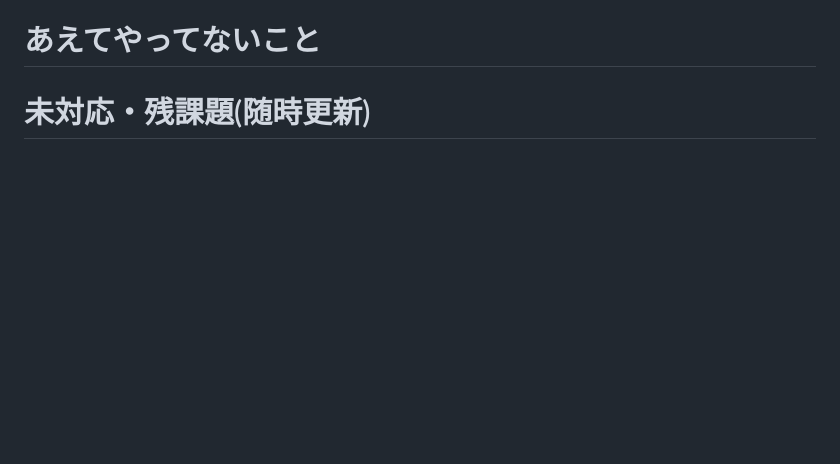
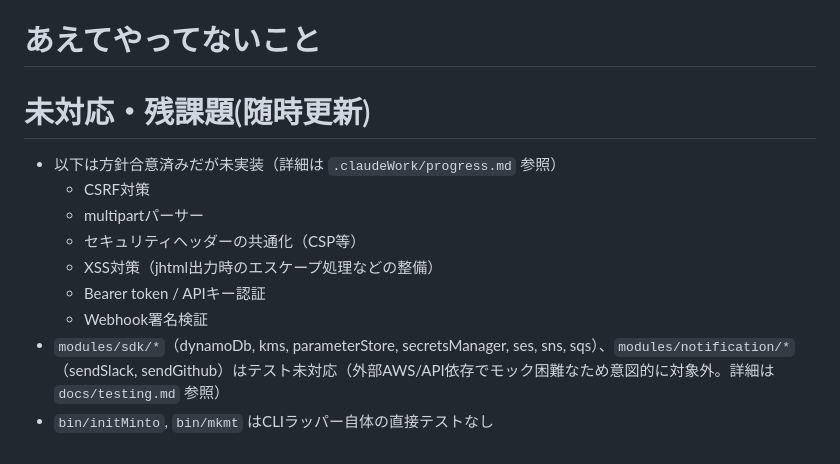
Before and after one commit to maachang/minto, a Markdown page: .claude/CLAUDE.md, the part around the change. Rendered like a GitHub page; blank space fills up the shorter version.

Commit message:
課題を claode.md に記載

```diff
--- a/.claude/CLAUDE.md
+++ b/.claude/CLAUDE.md
@@ -60,3 +60,13 @@ minto（llrtを使ったAWS Lambda軽量化） は、軽量化モジュール ll
 # あえてやってないこと
 
 # 未対応・残課題(随時更新)
+
+- 以下は方針合意済みだが未実装（詳細は `.claudeWork/progress.md` 参照）
+  - CSRF対策
+  - multipartパーサー
+  - セキュリティヘッダーの共通化（CSP等）
+  - XSS対策（jhtml出力時のエスケープ処理などの整備）
+  - Bearer token / APIキー認証
+  - Webhook署名検証
+- `modules/sdk/*`（dynamoDb, kms, parameterStore, secretsManager, ses, sns, sqs）、`modules/notification/*`（sendSlack, sendGithub）はテスト未対応（外部AWS/API依存でモック困難なため意図的に対象外。詳細は `docs/testing.md` 参照）
+- `bin/initMinto`, `bin/mkmt` はCLIラッパー自体の直接テストなし
```
